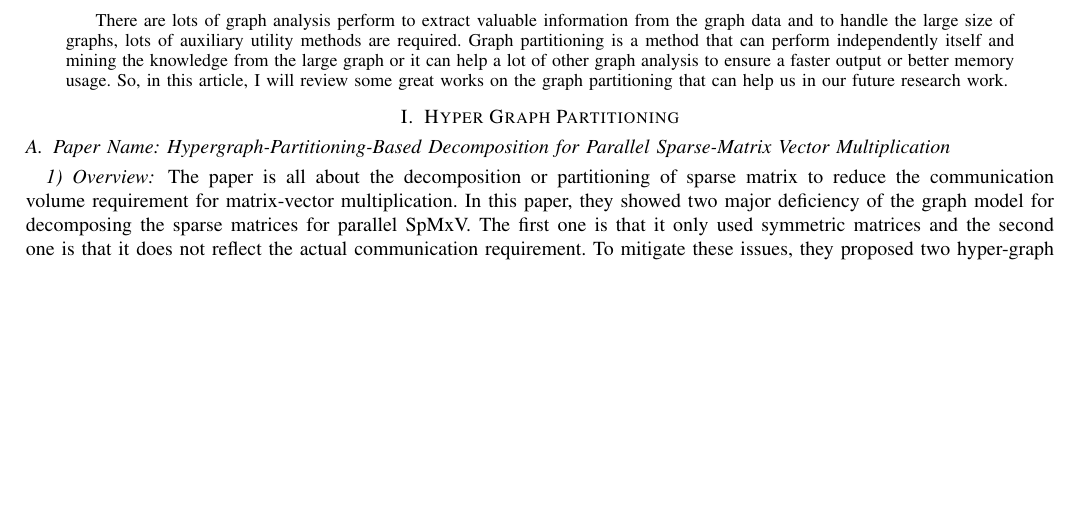
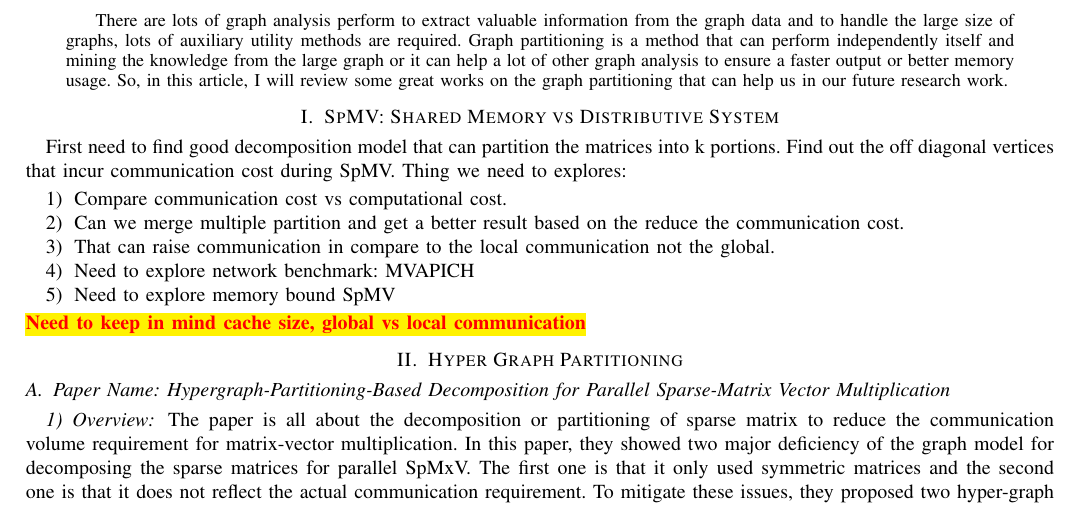
Before and after one commit to marufdsi/ResearchPaper, a LaTeX paper (GraphPartition.tex): part of page 1 of 4, cut so that both start at the same text, the shorter picture padded with empty space. Compiled offline with pdfLaTeX.

Commit message:
Paper Updated

```diff
--- a/GraphPartition.tex
+++ b/GraphPartition.tex
@@ -12,8 +12,8 @@
 \usepackage{subfigure}
 
 
-%\newcommand{\todo}[1]{\color{red}\textbf{\hl{#1}}\color{black}\xspace}
-\newcommand{\todo}[1]{}
+\newcommand{\todo}[1]{\color{red}\textbf{\hl{#1}}\color{black}\xspace}
+%\newcommand{\todo}[1]{}
 
 \def\BibTeX{{\rm B\kern-.05em{\sc i\kern-.025em b}\kern-.08em
     T\kern-.1667em\lower.7ex\hbox{E}\kern-.125emX}}
@@ -35,6 +35,18 @@ independently itself and mining the knowledge from the large graph or it can hel
 ensure a faster output or better memory usage. So, in this article, I will review some great works on the graph partitioning
 that can help us in our future research work.
 \end{abstract}
+
+\section{SpMV: Shared Memory vs Distributive System}
+First need to find good decomposition model that can partition the matrices into k portions. Find out the off diagonal vertices
+that incur communication cost during SpMV. Thing we need to explores:
+\begin{enumerate}
+\item Compare communication cost vs computational cost.
+\item Can we merge multiple partition and get a better result based on the reduce the communication cost.
+\item That can raise communication in compare to the local communication not the global.
+\item Need to explore network benchmark: MVAPICH
+\item Need to explore memory bound SpMV
+\end{enumerate}
+\todo{Need to keep in mind cache size, global vs local communication}
 
 \section{Hyper Graph Partitioning}
 \subsection{Paper Name: Hypergraph-Partitioning-Based Decomposition for Parallel Sparse-Matrix Vector Multiplication}
```
